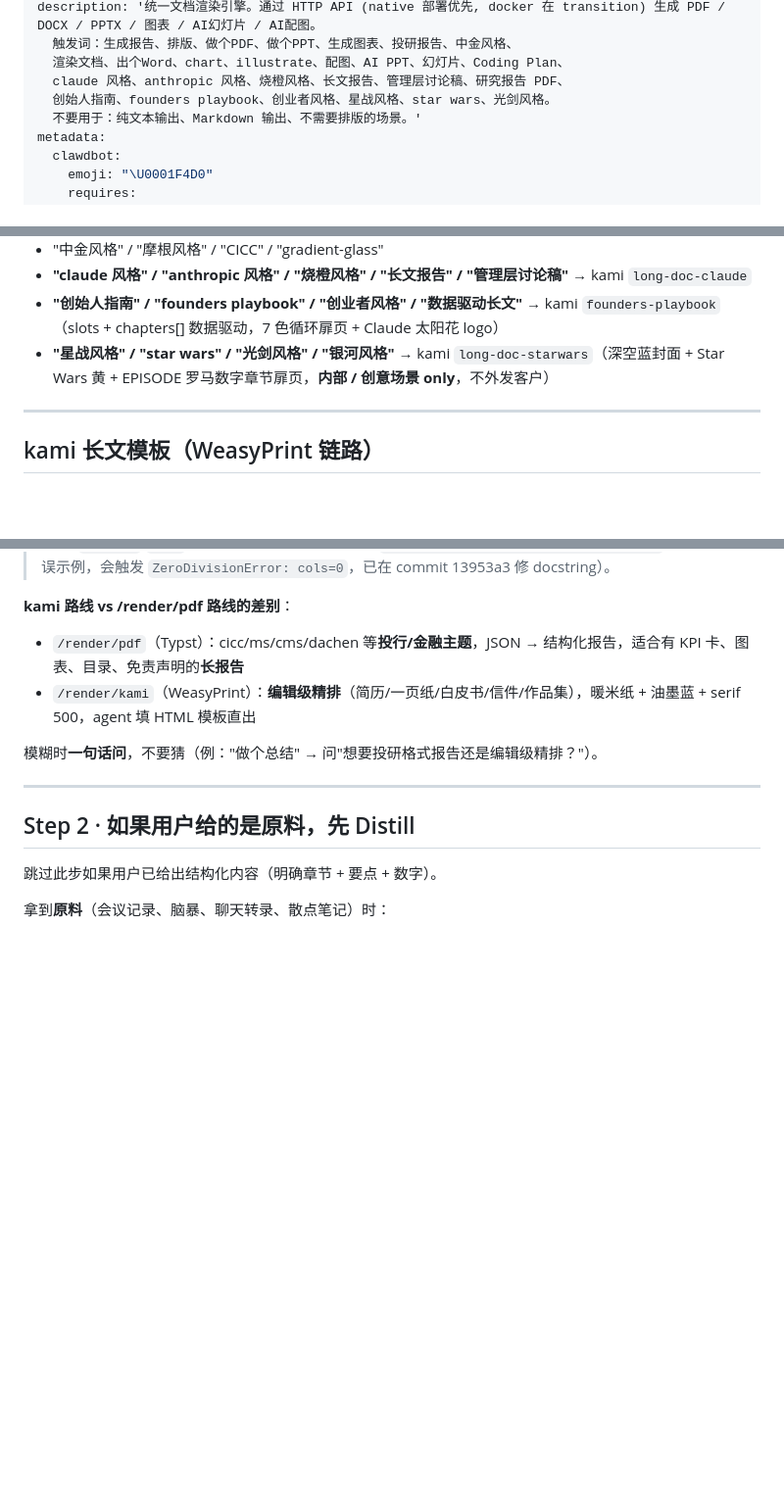
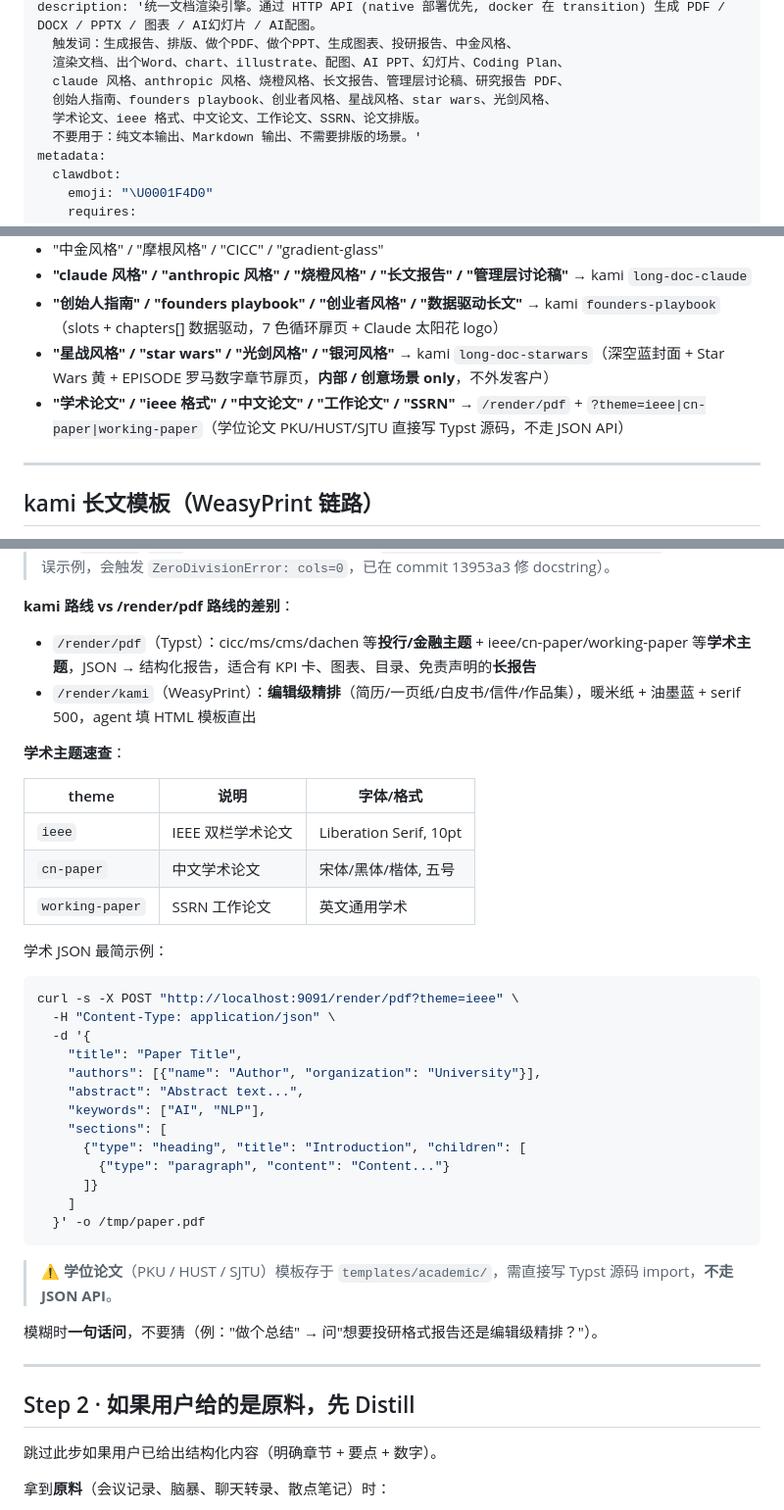
Before and after one commit to guyiicn/typeset-engine, a Markdown page: skill/SKILL.md, 3 parts joined by grey strips. Shown at 98% size. Rendered like a GitHub page; blank space fills up the shorter version.

Commit message:
heartbeat: sync

````diff
--- a/skill/SKILL.md
+++ b/skill/SKILL.md
@@ -10,7 +10,8 @@ description: '统一文档渲染引擎。通过 HTTP API (native 部署优先, d
   触发词：生成报告、排版、做个PDF、做个PPT、生成图表、投研报告、中金风格、
   渲染文档、出个Word、chart、illustrate、配图、AI PPT、幻灯片、Coding Plan、
   claude 风格、anthropic 风格、烧橙风格、长文报告、管理层讨论稿、研究报告 PDF、
-  创始人指南、founders playbook、创业者风格、星战风格、star wars、光剑风格。
+  创始人指南、founders playbook、创业者风格、星战风格、star wars、光剑风格、
+  学术论文、ieee 格式、中文论文、工作论文、SSRN、论文排版。
   不要用于：纯文本输出、Markdown 输出、不需要排版的场景。'
 metadata:
   clawdbot:
@@ -44,6 +45,7 @@ HTTP API（默认端口 9091）生成专业文档。一个 curl 调用 = 一份
 - **"claude 风格" / "anthropic 风格" / "烧橙风格" / "长文报告" / "管理层讨论稿"** → kami `long-doc-claude`
 - **"创始人指南" / "founders playbook" / "创业者风格" / "数据驱动长文"** → kami `founders-playbook`（slots + chapters[] 数据驱动，7 色循环扉页 + Claude 太阳花 logo）
 - **"星战风格" / "star wars" / "光剑风格" / "银河风格"** → kami `long-doc-starwars`（深空蓝封面 + Star Wars 黄 + EPISODE 罗马数字章节扉页，**内部 / 创意场景 only**，不外发客户）
+- **"学术论文" / "ieee 格式" / "中文论文" / "工作论文" / "SSRN"** → `/render/pdf` + `?theme=ieee|cn-paper|working-paper`（学位论文 PKU/HUST/SJTU 直接写 Typst 源码，不走 JSON API）
 
 ---
 
@@ -152,8 +155,35 @@ docker start typeset-engine
 > `ZeroDivisionError: cols=0`，已在 commit 13953a3 修 docstring）。
 
 **kami 路线 vs /render/pdf 路线的差别**：
-- `/render/pdf`（Typst）：cicc/ms/cms/dachen 等**投行/金融主题**，JSON → 结构化报告，适合有 KPI 卡、图表、目录、免责声明的**长报告**
+- `/render/pdf`（Typst）：cicc/ms/cms/dachen 等**投行/金融主题** + ieee/cn-paper/working-paper 等**学术主题**，JSON → 结构化报告，适合有 KPI 卡、图表、目录、免责声明的**长报告**
 - `/render/kami`（WeasyPrint）：**编辑级精排**（简历/一页纸/白皮书/信件/作品集），暖米纸 + 油墨蓝 + serif 500，agent 填 HTML 模板直出
+
+**学术主题速查**：
+
+| theme | 说明 | 字体/格式 |
+|-------|------|----------|
+| `ieee` | IEEE 双栏学术论文 | Liberation Serif, 10pt |
+| `cn-paper` | 中文学术论文 | 宋体/黑体/楷体, 五号 |
+| `working-paper` | SSRN 工作论文 | 英文通用学术 |
+
+学术 JSON 最简示例：
+```bash
+curl -s -X POST "http://localhost:9091/render/pdf?theme=ieee" \
+  -H "Content-Type: application/json" \
+  -d '{
+    "title": "Paper Title",
+    "authors": [{"name": "Author", "organization": "University"}],
+    "abstract": "Abstract text...",
+    "keywords": ["AI", "NLP"],
+    "sections": [
+      {"type": "heading", "title": "Introduction", "children": [
+        {"type": "paragraph", "content": "Content..."}
+      ]}
+    ]
+  }' -o /tmp/paper.pdf
+```
+
+> ⚠️ **学位论文**（PKU / HUST / SJTU）模板存于 `templates/academic/`，需直接写 Typst 源码 import，**不走 JSON API**。
 
 模糊时**一句话问**，不要猜（例："做个总结" → 问"想要投研格式报告还是编辑级精排？"）。
 
````
Also changed, not shown: other parts of skill/SKILL.md (+1 -0 lines).
